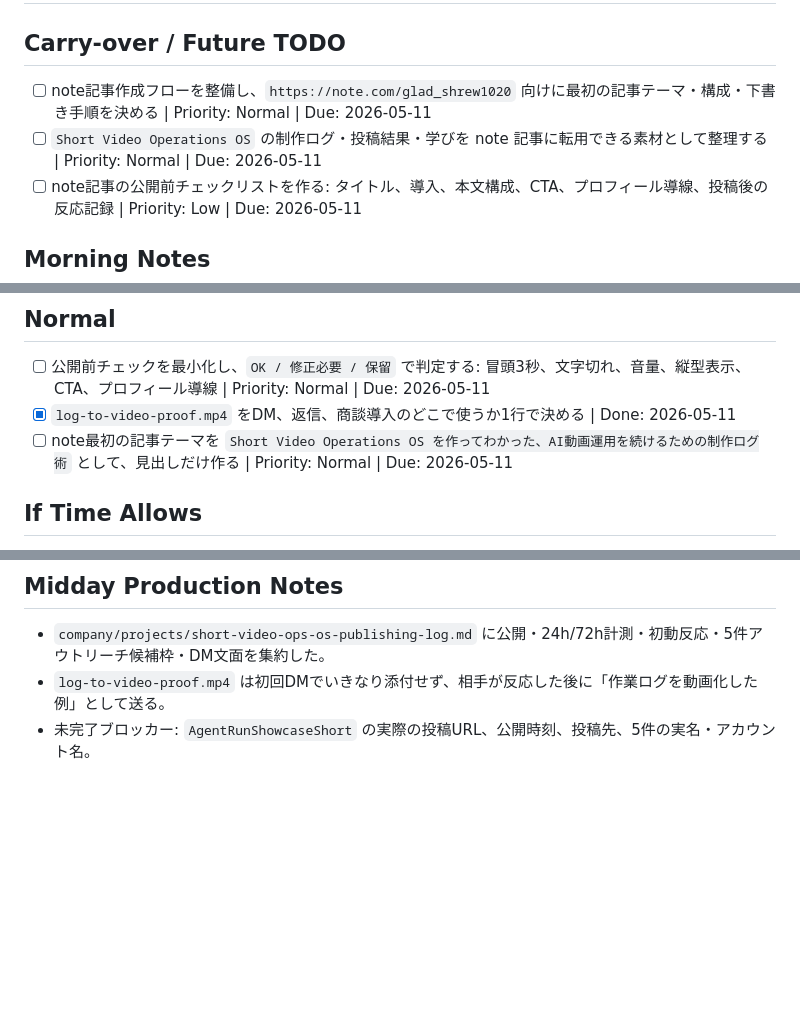
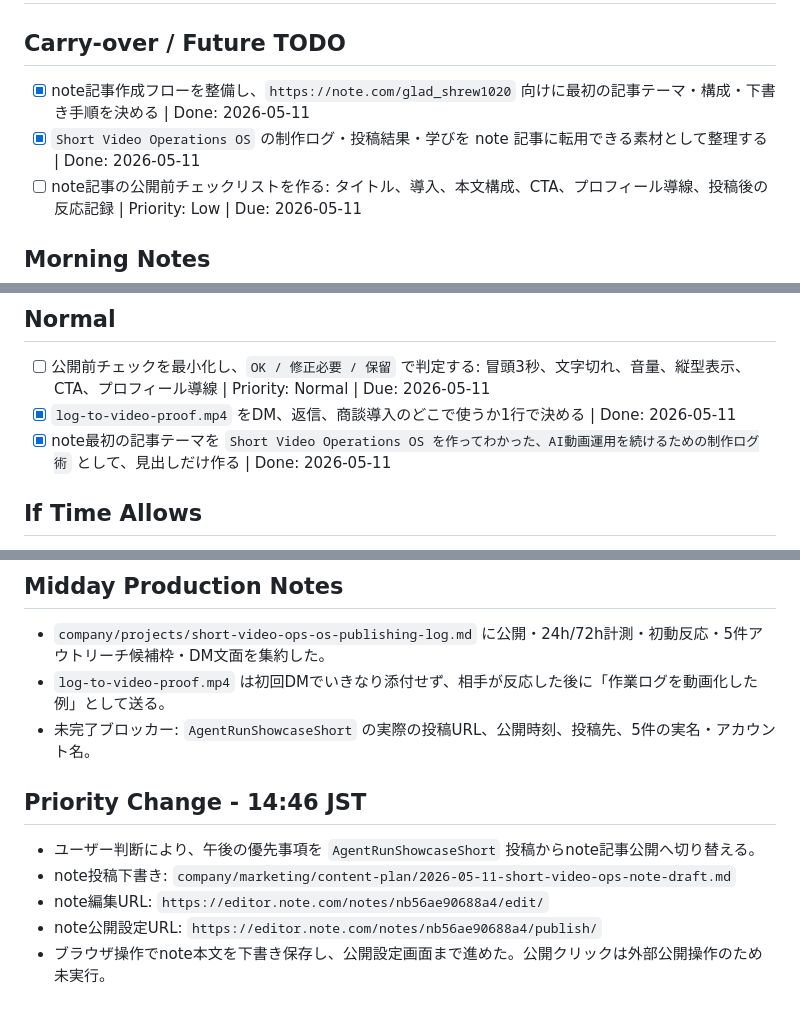
Before and after one commit to UryuAtsuya/My_Life, a Markdown page: company/todos/2026-05-11.md, 3 parts joined by grey strips. Drawn GitHub-style; blank space fills up the shorter version.

Commit message:
Stage note article draft for publishing

```diff
--- a/company/todos/2026-05-11.md
+++ b/company/todos/2026-05-11.md
@@ -7,8 +7,8 @@ type: daily
 
 ## Carry-over / Future TODO
 
-- [ ] note記事作成フローを整備し、`https://note.com/glad_shrew1020` 向けに最初の記事テーマ・構成・下書き手順を決める | Priority: Normal | Due: 2026-05-11
-- [ ] `Short Video Operations OS` の制作ログ・投稿結果・学びを note 記事に転用できる素材として整理する | Priority: Normal | Due: 2026-05-11
+- [x] note記事作成フローを整備し、`https://note.com/glad_shrew1020` 向けに最初の記事テーマ・構成・下書き手順を決める | Done: 2026-05-11
+- [x] `Short Video Operations OS` の制作ログ・投稿結果・学びを note 記事に転用できる素材として整理する | Done: 2026-05-11
 - [ ] note記事の公開前チェックリストを作る: タイトル、導入、本文構成、CTA、プロフィール導線、投稿後の反応記録 | Priority: Low | Due: 2026-05-11
 
 ## Morning Notes
@@ -29,7 +29,7 @@ type: daily
 
 - [ ] 公開前チェックを最小化し、`OK / 修正必要 / 保留` で判定する: 冒頭3秒、文字切れ、音量、縦型表示、CTA、プロフィール導線 | Priority: Normal | Due: 2026-05-11
 - [x] `log-to-video-proof.mp4` をDM、返信、商談導入のどこで使うか1行で決める | Done: 2026-05-11
-- [ ] note最初の記事テーマを `Short Video Operations OS を作ってわかった、AI動画運用を続けるための制作ログ術` として、見出しだけ作る | Priority: Normal | Due: 2026-05-11
+- [x] note最初の記事テーマを `Short Video Operations OS を作ってわかった、AI動画運用を続けるための制作ログ術` として、見出しだけ作る | Done: 2026-05-11
 
 ## If Time Allows
 
@@ -47,3 +47,11 @@ type: daily
 - `company/projects/short-video-ops-os-publishing-log.md` に公開・24h/72h計測・初動反応・5件アウトリーチ候補枠・DM文面を集約した。
 - `log-to-video-proof.mp4` は初回DMでいきなり添付せず、相手が反応した後に「作業ログを動画化した例」として送る。
 - 未完了ブロッカー: `AgentRunShowcaseShort` の実際の投稿URL、公開時刻、投稿先、5件の実名・アカウント名。
+
+## Priority Change - 14:46 JST
+
+- ユーザー判断により、午後の優先事項を `AgentRunShowcaseShort` 投稿からnote記事公開へ切り替える。
+- note投稿下書き: `company/marketing/content-plan/2026-05-11-short-video-ops-note-draft.md`
+- note編集URL: `https://editor.note.com/notes/nb56ae90688a4/edit/`
+- note公開設定URL: `https://editor.note.com/notes/nb56ae90688a4/publish/`
+- ブラウザ操作でnote本文を下書き保存し、公開設定画面まで進めた。公開クリックは外部公開操作のため未実行。
```
Also changed, not shown: 2 other files.
